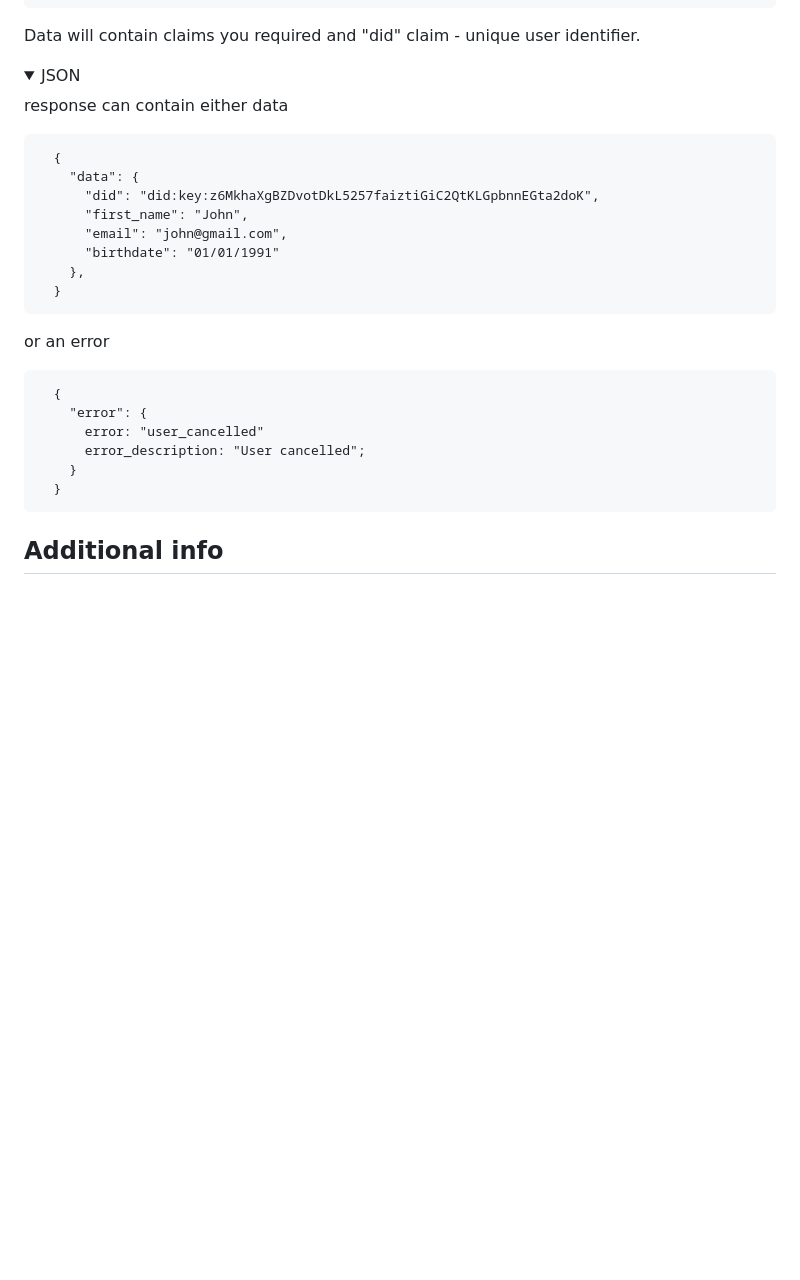
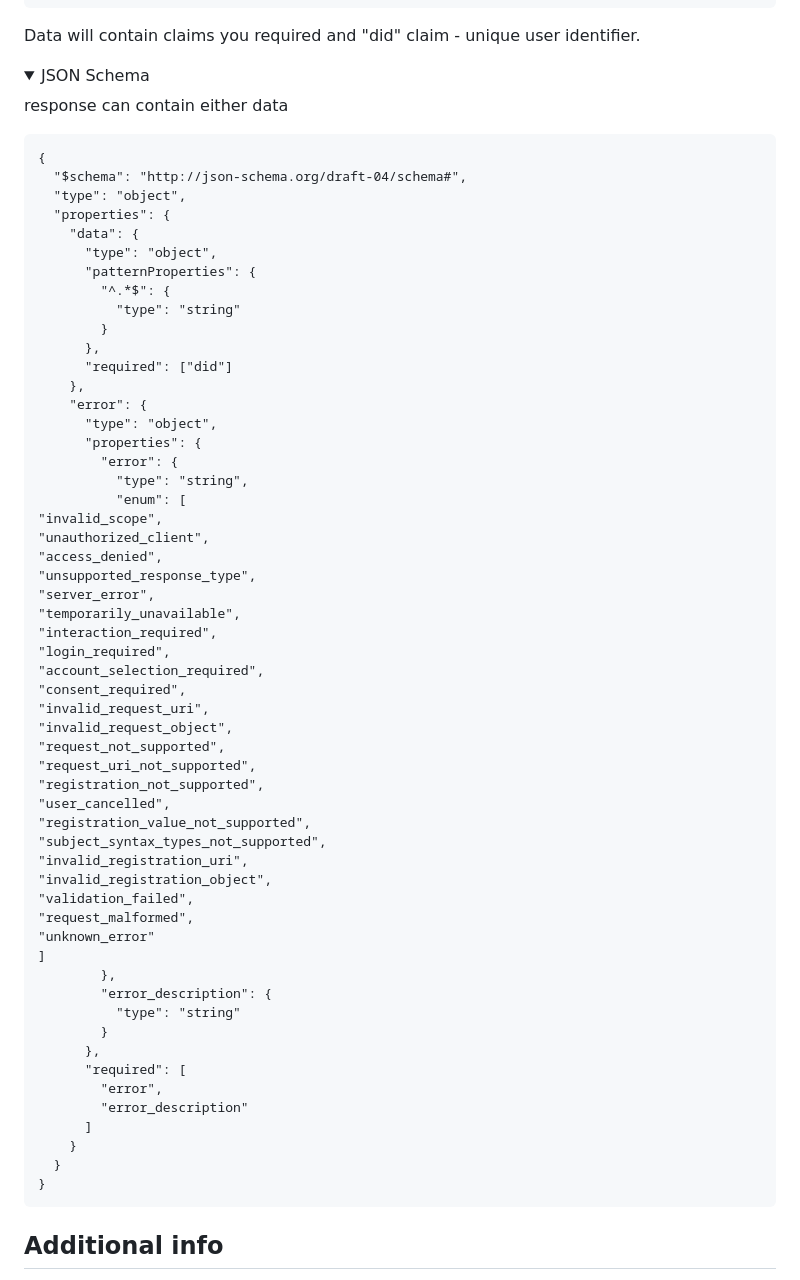
Before and after one commit to MeeFoundation/mee-js-sdk, a Markdown page: README.md, the part around the change. Rendered like a GitHub page; folded sections open; blank space fills up the shorter version.

````diff
--- a/README.md
+++ b/README.md
@@ -320,28 +320,66 @@ Data will contain claims you required and "did" claim - unique user identifier.
 
 <details>
   <summary>
-    JSON
+    JSON Schema
   </summary>
 
 response can contain either data
 ```
-  {
+{
+  "$schema": "http://json-schema.org/draft-04/schema#",
+  "type": "object",
+  "properties": {
     "data": {
-      "did": "did:key:z6MkhaXgBZDvotDkL5257faiztiGiC2QtKLGpbnnEGta2doK",
-      "first_name": "John",
-      "email": "john@gmail.com",
-      "birthdate": "01/01/1991"
+      "type": "object",
+      "patternProperties": {
+        "^.*$": {
+          "type": "string"
+        }
+      },
+      "required": ["did"]
     },
-  }
-```
-or an error
-```
-  {
     "error": {
-      error: "user_cancelled"
-      error_description: "User cancelled";
+      "type": "object",
+      "properties": {
+        "error": {
+          "type": "string",
+          "enum": [
+"invalid_scope",
+"unauthorized_client",
+"access_denied",
+"unsupported_response_type",
+"server_error",
+"temporarily_unavailable",
+"interaction_required",
+"login_required",
+"account_selection_required",
+"consent_required",
+"invalid_request_uri",
+"invalid_request_object",
+"request_not_supported",
+"request_uri_not_supported",
+"registration_not_supported",
+"user_cancelled",
+"registration_value_not_supported",
+"subject_syntax_types_not_supported",
+"invalid_registration_uri",
+"invalid_registration_object",
+"validation_failed",
+"request_malformed",
+"unknown_error"
+]
+        },
+        "error_description": {
+          "type": "string"
+        }
+      },
+      "required": [
+        "error",
+        "error_description"
+      ]
     }
   }
+}
 ```
 
 </details>
````
